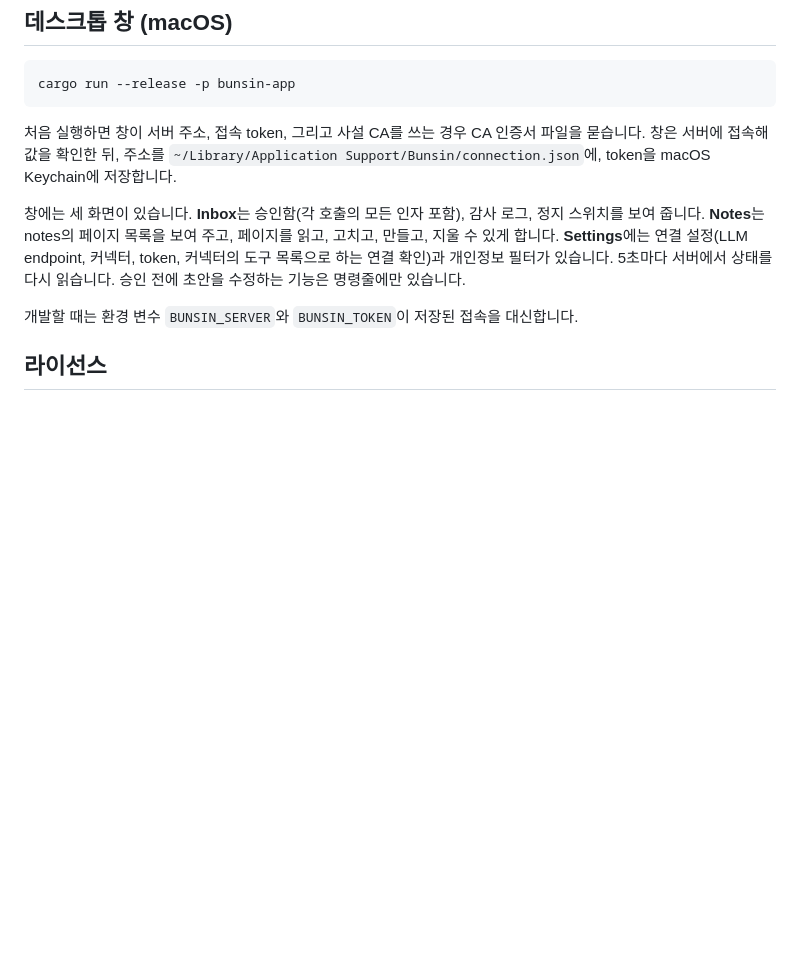
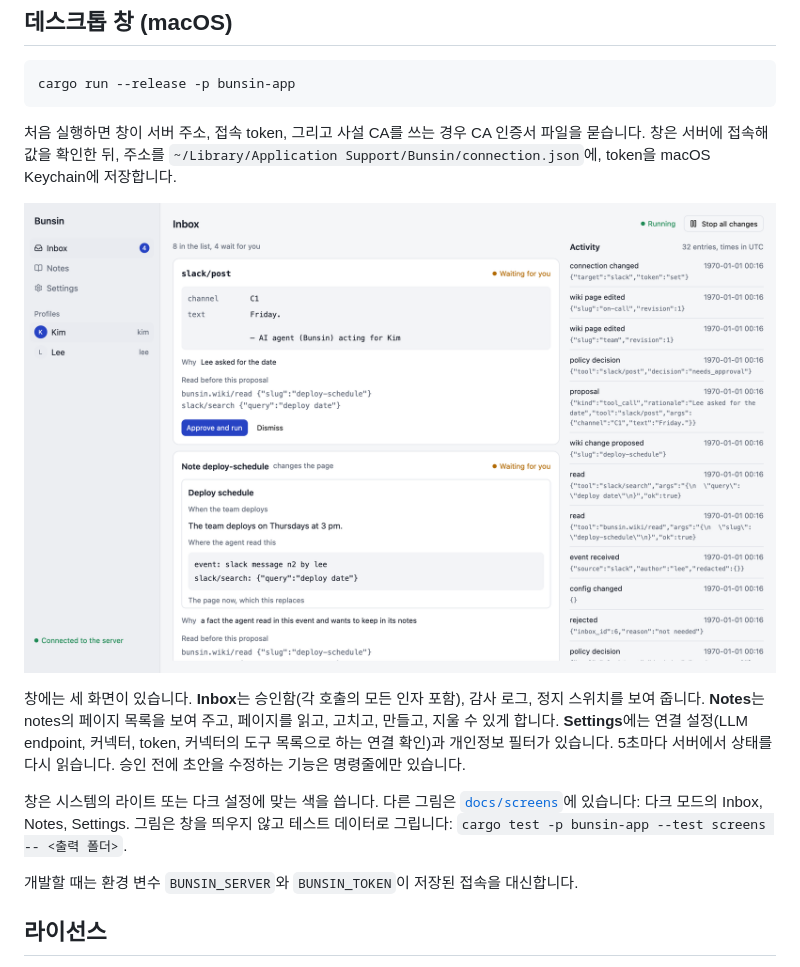
Before and after one commit to ykhfree/bunsin, a Markdown page: README.ko.md, the part around the change. Rendered like a GitHub page; pictures changed too: docs/screens/inbox-light.png (added); blank space fills up the shorter version.

```diff
--- a/README.ko.md
+++ b/README.ko.md
@@ -371,10 +371,16 @@ cargo run --release -p bunsin-app
 창은 서버에 접속해 값을 확인한 뒤, 주소를 `~/Library/Application Support/Bunsin/connection.json`에,
 token을 macOS Keychain에 저장합니다.
 
+![창의 Inbox 화면](docs/screens/inbox-light.png)
+
 창에는 세 화면이 있습니다. **Inbox**는 승인함(각 호출의 모든 인자 포함), 감사 로그, 정지 스위치를 보여 줍니다.
 **Notes**는 notes의 페이지 목록을 보여 주고, 페이지를 읽고, 고치고, 만들고, 지울 수 있게 합니다.
 **Settings**에는 연결 설정(LLM endpoint, 커넥터, token, 커넥터의 도구 목록으로 하는 연결 확인)과 개인정보 필터가 있습니다.
 5초마다 서버에서 상태를 다시 읽습니다. 승인 전에 초안을 수정하는 기능은 명령줄에만 있습니다.
+
+창은 시스템의 라이트 또는 다크 설정에 맞는 색을 씁니다. 다른 그림은 [`docs/screens`](docs/screens)에 있습니다:
+다크 모드의 Inbox, Notes, Settings. 그림은 창을 띄우지 않고 테스트 데이터로 그립니다:
+`cargo test -p bunsin-app --test screens -- <출력 폴더>`.
 
 개발할 때는 환경 변수 `BUNSIN_SERVER`와 `BUNSIN_TOKEN`이 저장된 접속을 대신합니다.
 
```
Also changed, not shown: README.md (+7 -0 lines), docs/ARCHITECTURE.md (+8 -0 lines), docs/screens/inbox-dark.png (added), docs/screens/notes-light.png (added), docs/screens/settings-light.png (added), 10 other files.
